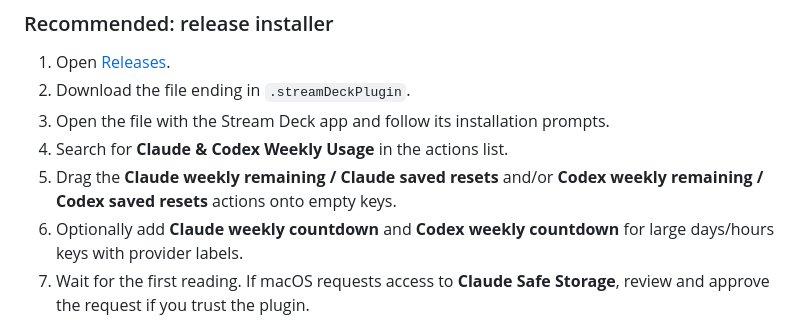
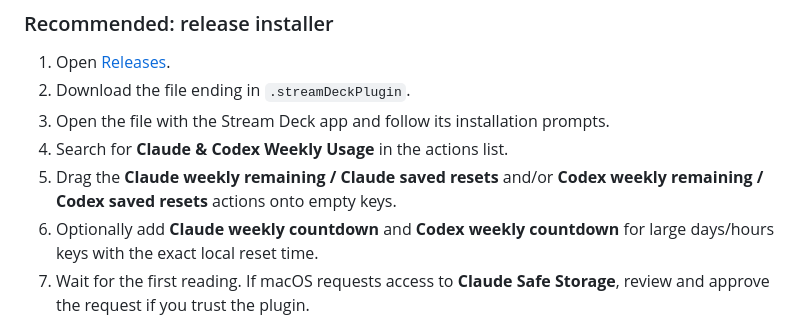
Before and after one commit to Astakhoff/stream_deck_claude_codex_usage, a Markdown page: docs/INSTALLATION.md, the part around the change. GitHub-like rendering.

```diff
--- a/docs/INSTALLATION.md
+++ b/docs/INSTALLATION.md
@@ -39,7 +39,7 @@ You can use either provider independently; a missing Claude login does not preve
 3. Open the file with the Stream Deck app and follow its installation prompts.
 4. Search for **Claude & Codex Weekly Usage** in the actions list.
 5. Drag the **Claude weekly remaining / Claude saved resets** and/or **Codex weekly remaining / Codex saved resets** actions onto empty keys.
-6. Optionally add **Claude weekly countdown** and **Codex weekly countdown** for large days/hours keys with provider labels.
+6. Optionally add **Claude weekly countdown** and **Codex weekly countdown** for large days/hours keys with the exact local reset time.
 7. Wait for the first reading. If macOS requests access to **Claude Safe Storage**, review and approve the request if you trust the plugin.
 
 The installer does not contain account data. Access to your own Claude login happens locally after installation.
```
Also changed, not shown: CHANGELOG.md (+5 -0 lines), README.md (+2 -2 lines), docs/images/weekly-countdown-preview.png, docs/images/weekly-time-layout-preview.png, 10 other files.
